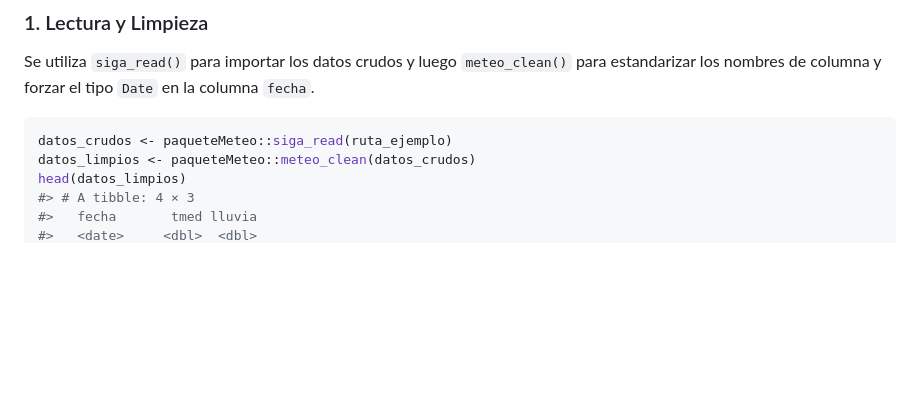
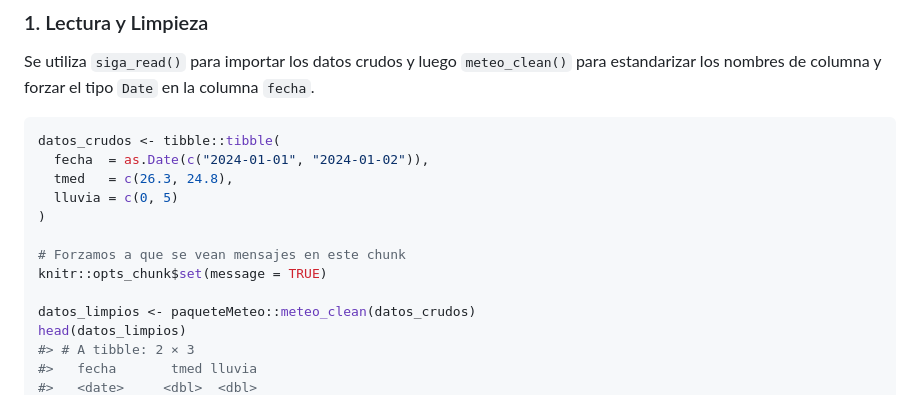
Before and after one commit to Lucas-Descalzo/paqueteMeteo, a Markdown page: README.md, the part around the change printed below. GitHub-like rendering; blank space fills up the shorter version.

````diff
--- a/README.md
+++ b/README.md
@@ -86,9 +93,17 @@ Se utiliza `siga_read()` para importar los datos crudos y luego
 tipo `Date` en la columna `fecha`.
 
 ``` r
-datos_crudos <- paqueteMeteo::siga_read(ruta_ejemplo)
+datos_crudos <- tibble::tibble(
+  fecha  = as.Date(c("2024-01-01", "2024-01-02")),
+  tmed   = c(26.3, 24.8),
+  lluvia = c(0, 5)
+)
+
+# Forzamos a que se vean mensajes en este chunk
+knitr::opts_chunk$set(message = TRUE)
+
 datos_limpios <- paqueteMeteo::meteo_clean(datos_crudos)
 head(datos_limpios)
-#> # A tibble: 4 × 3
+#> # A tibble: 2 × 3
 #>   fecha       tmed lluvia
 #>   <date>     <dbl>  <dbl>
````
Also changed, not shown: other parts of README.md (+21 -20 lines), man/figures/README-unnamed-chunk-5-1.png, 1 other file.
